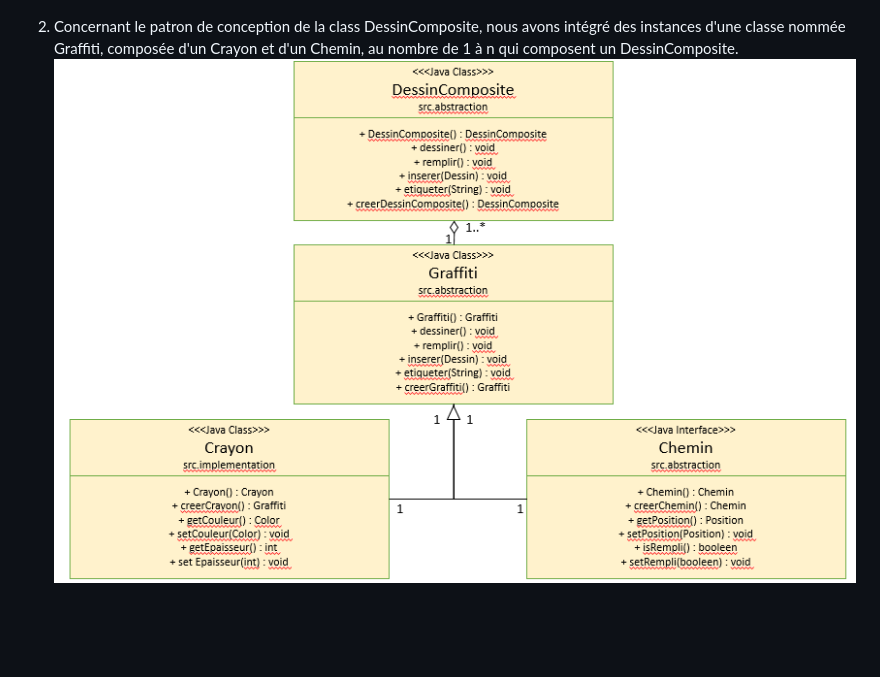
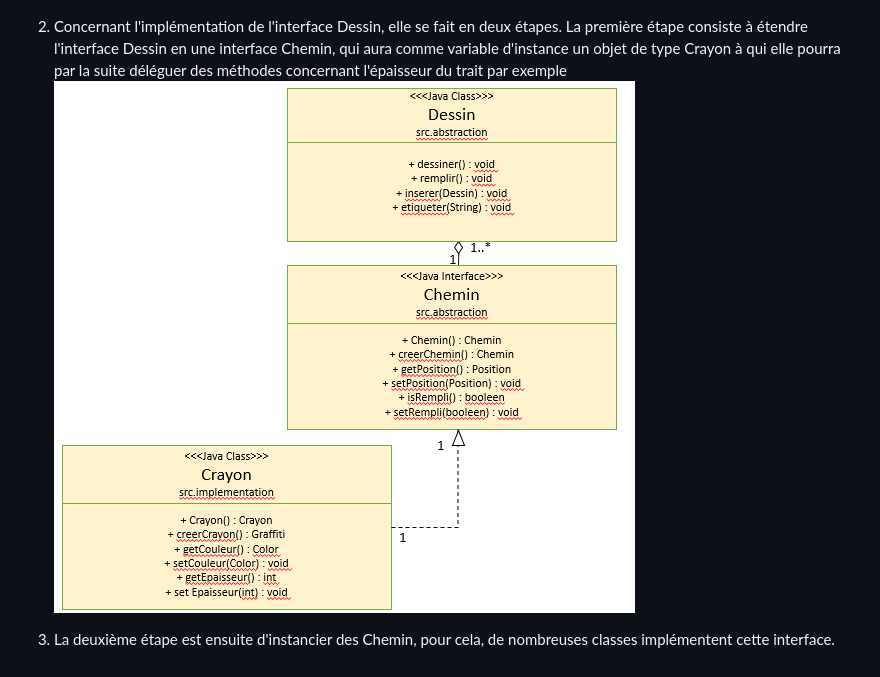
Before and after one commit to Gayout/dessin_vectoriel, a Markdown page: Rapport.md, the part around the change. Rendered like a GitHub page; pictures changed too: ImplementationDessin1.PNG (added); blank space fills up the shorter version.

```diff
--- a/Rapport.md
+++ b/Rapport.md
@@ -7,5 +7,7 @@
 ![PatronConceptionDessin](PatronCompositeDessin.PNG)
 
 
-2. Concernant le patron de conception de la class DessinComposite, nous avons intégré des instances d'une classe nommée Graffiti, composée d'un Crayon et d'un Chemin, au nombre de 1 à n qui composent un DessinComposite.
-![PatronConceptionDessinComposite](PatronDessinComposite.PNG)
+2. Concernant l'implémentation de l'interface Dessin, elle se fait en deux étapes. La première étape consiste à étendre l'interface Dessin en une interface Chemin, qui aura comme variable d'instance un objet de type Crayon à qui elle pourra par la suite déléguer des méthodes concernant l'épaisseur du trait par exemple
+![ImplementationDessin1](ImplementationDessin1.PNG)
+
+3. La deuxième étape est ensuite d'instancier des Chemin, pour cela, de nombreuses classes implémentent cette interface.
```
Also changed, not shown: 1 other file.
